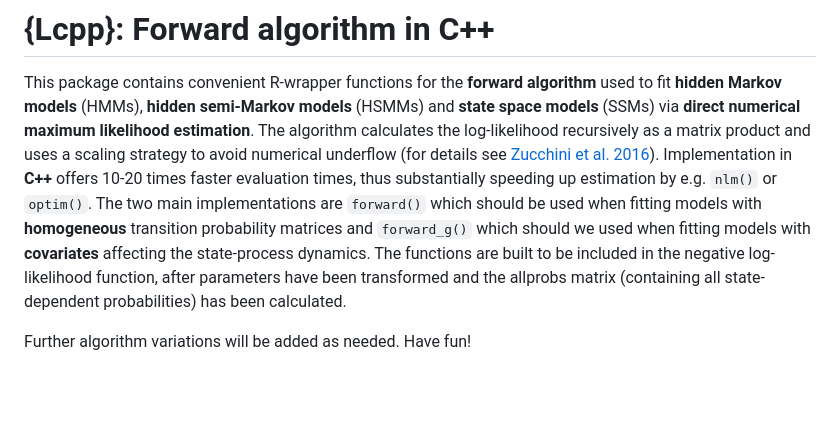
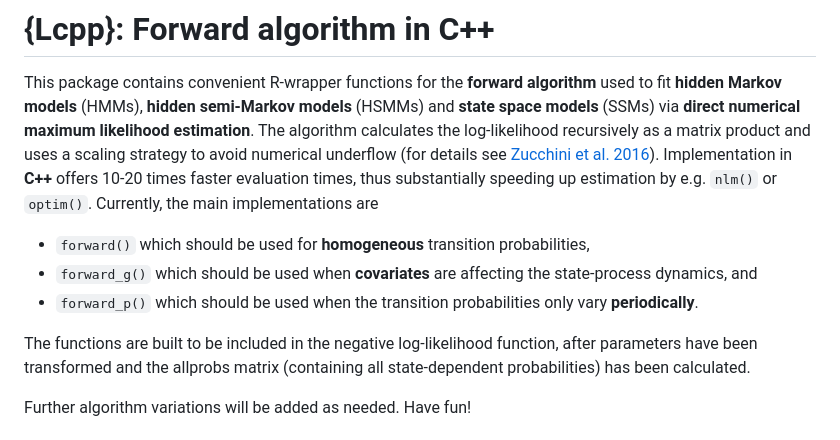
Before and after one commit to janoleko/LaMa, a Markdown page: README.md, the part around the change. GitHub-like rendering; blank space fills up the shorter version.

```diff
--- a/README.md
+++ b/README.md
@@ -11,11 +11,13 @@ et
 al. 2016](https://www.taylorfrancis.com/books/mono/10.1201/b20790/hidden-markov-models-time-series-walter-zucchini-iain-macdonald-roland-langrock)).
 Implementation in **C++** offers 10-20 times faster evaluation times,
 thus substantially speeding up estimation by e.g. `nlm()` or `optim()`.
-The two main implementations are `forward()` which should be used when
-fitting models with **homogeneous** transition probability matrices and
-`forward_g()` which should we used when fitting models with
-**covariates** affecting the state-process dynamics. The functions are
-built to be included in the negative log-likelihood function, after
+Currently, the main implementations are
+
+* `forward()` which should be used for **homogeneous** transition probabilities,
+* `forward_g()` which should be used when **covariates** are affecting the state-process dynamics, and
+* `forward_p()` which should be used when the transition probabilities only vary **periodically**.
+
+The functions are built to be included in the negative log-likelihood function, after
 parameters have been transformed and the allprobs matrix (containing all
 state-dependent probabilities) has been calculated.
 
```
